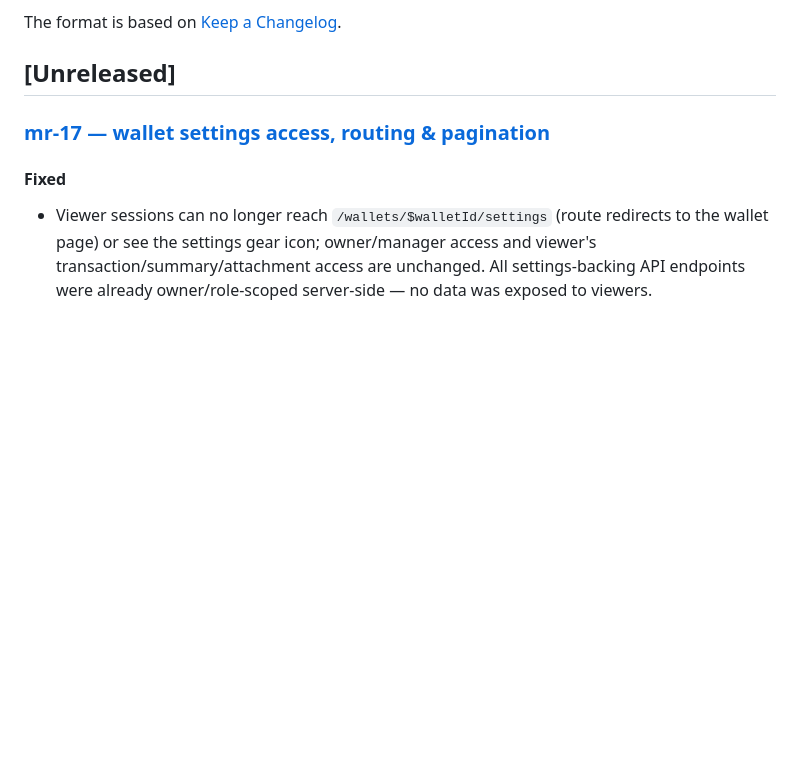
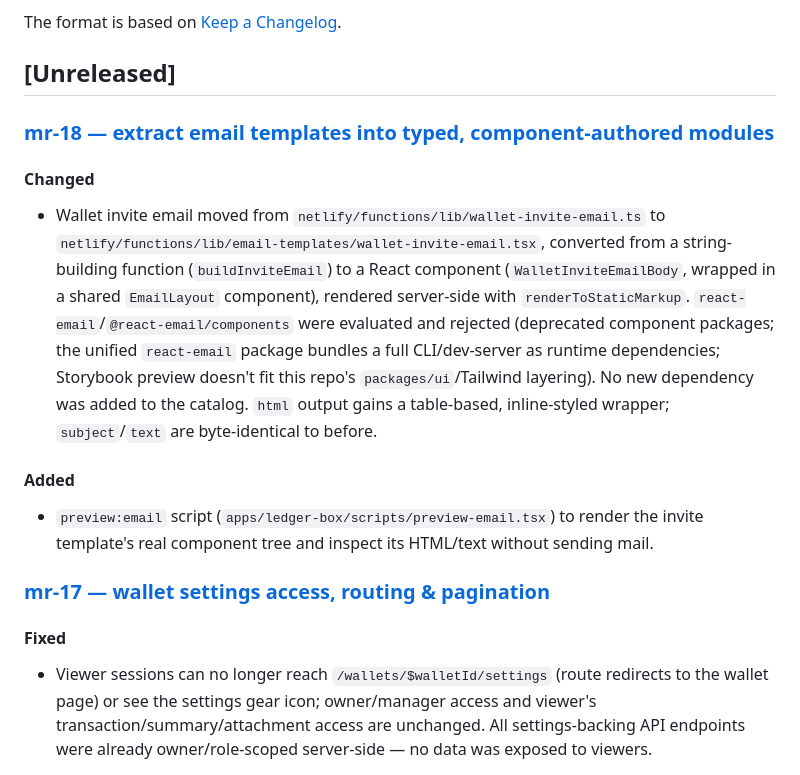
Before and after one commit to vhnam/ledger-box, a Markdown page: CHANGELOG.md, the part around the change. GitHub-like rendering; blank space fills up the shorter version.

Commit message:
docs: add mr-18 changelog

```diff
--- a/CHANGELOG.md
+++ b/CHANGELOG.md
@@ -5,6 +5,16 @@ All notable changes to this project will be documented in this file.
 The format is based on [Keep a Changelog](https://keepachangelog.com/en/1.1.0/).
 
 ## [Unreleased]
+
+### [mr-18 — extract email templates into typed, component-authored modules](docs/changelogs/mr-18-extract-email-templates.md)
+
+#### Changed
+
+- Wallet invite email moved from `netlify/functions/lib/wallet-invite-email.ts` to `netlify/functions/lib/email-templates/wallet-invite-email.tsx`, converted from a string-building function (`buildInviteEmail`) to a React component (`WalletInviteEmailBody`, wrapped in a shared `EmailLayout` component), rendered server-side with `renderToStaticMarkup`. `react-email`/`@react-email/components` were evaluated and rejected (deprecated component packages; the unified `react-email` package bundles a full CLI/dev-server as runtime dependencies; Storybook preview doesn't fit this repo's `packages/ui`/Tailwind layering). No new dependency was added to the catalog. `html` output gains a table-based, inline-styled wrapper; `subject`/`text` are byte-identical to before.
+
+#### Added
+
+- `preview:email` script (`apps/ledger-box/scripts/preview-email.tsx`) to render the invite template's real component tree and inspect its HTML/text without sending mail.
 
 ### [mr-17 — wallet settings access, routing & pagination](docs/changelogs/mr-17-wallet-settings-access-routing-and-pagination.md)
 
```
Also changed, not shown: docs/changelogs/mr-18-extract-email-templates.md (added, +106 -0 lines).
